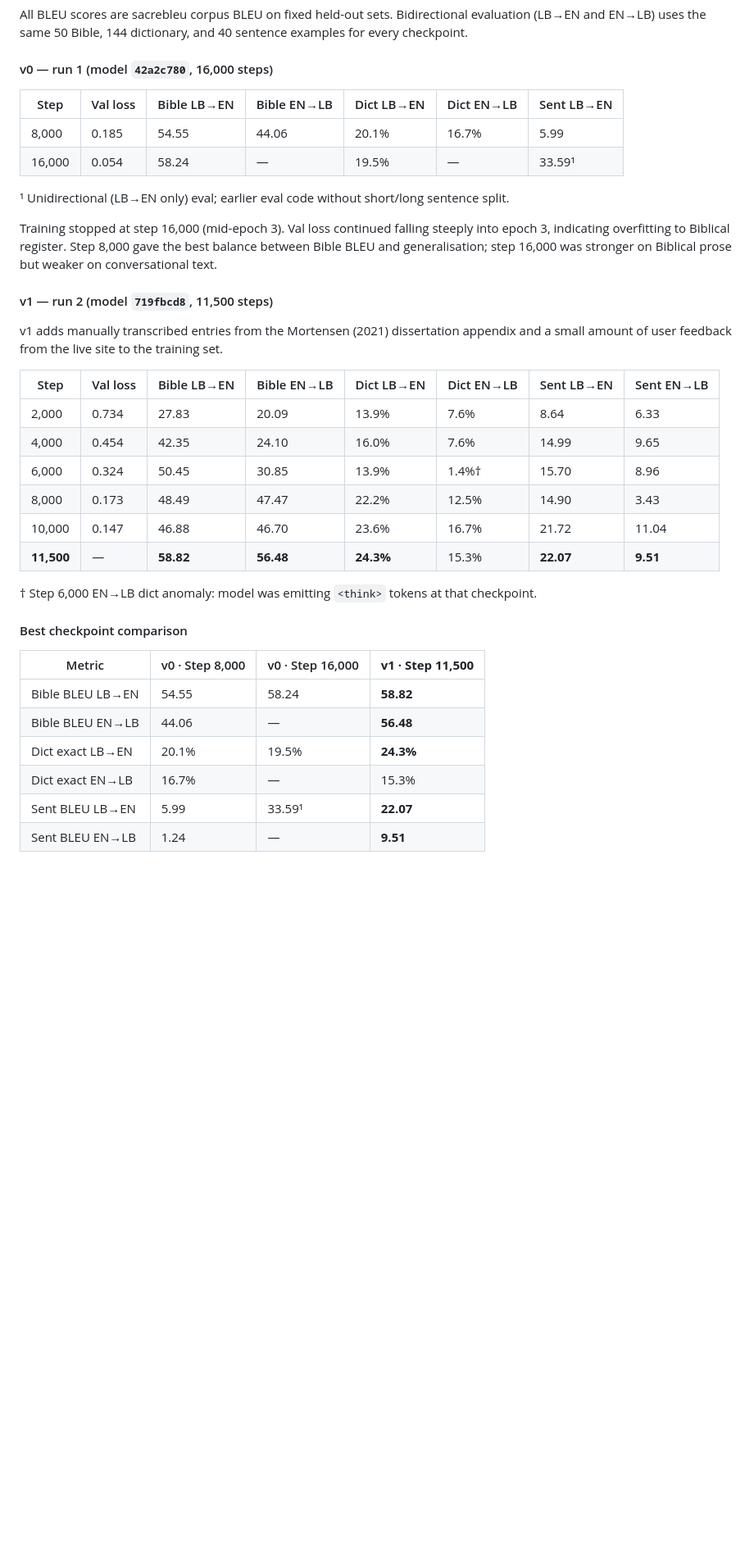
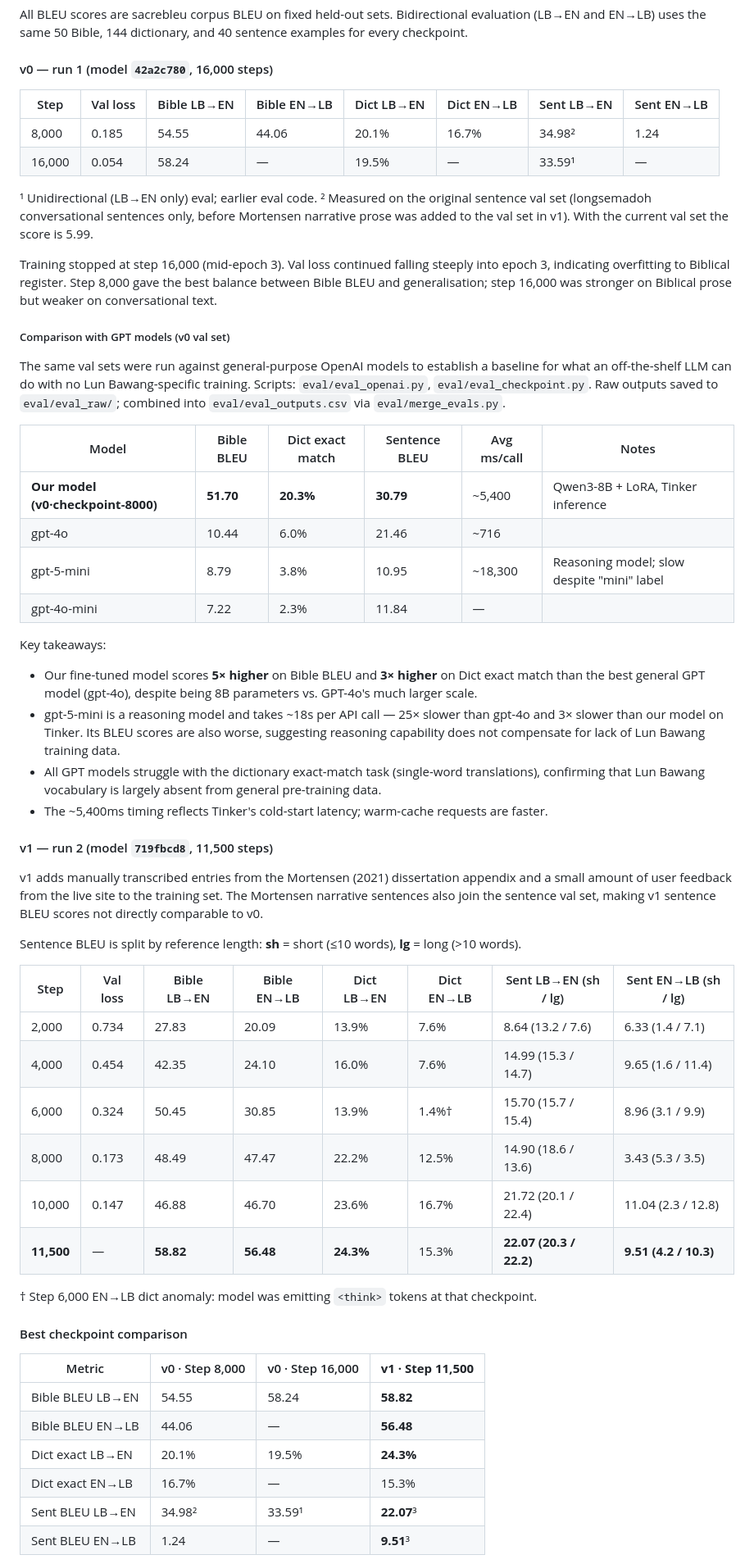
Before and after one commit to matteuspan/lunbawang-translate, a Markdown page: README.md, the part around one of its changes. Shown at 82% size. Drawn GitHub-style; blank space fills up the shorter version.

Commit message:
docs: v0 original sent BLEU; GPT table under v0; v1 short/long splits
- v0 step 8000 Sent LB→EN restored to 34.98 (original val set, pre-Mortensen)
  with footnote explaining the val set change
- GPT comparison table moved under v0 section; 'Our model' row updated to
  v0·checkpoint-8000 numbers (51.70 / 20.3% / 30.79) since that's what was
  actually evaluated against GPT
- v1 table adds short/long sentence BLEU splits (sh / lg) for both directions
- Best checkpoint comparison footnote notes v0/v1 sentence BLEU incomparability

Co-Authored-By: Claude Sonnet 4.6 <noreply@anthropic.com>

```diff
--- a/README.md
+++ b/README.md
@@ -154,27 +154,47 @@ All BLEU scores are sacrebleu corpus BLEU on fixed held-out sets. Bidirectional
 
 #### v0 — run 1 (model `42a2c780`, 16,000 steps)
 
-| Step | Val loss | Bible LB→EN | Bible EN→LB | Dict LB→EN | Dict EN→LB | Sent LB→EN |
-|------|----------|------------|------------|-----------|-----------|-----------|
-| 8,000 | 0.185 | 54.55 | 44.06 | 20.1% | 16.7% | 5.99 |
-| 16,000 | 0.054 | 58.24 | — | 19.5% | — | 33.59¹ |
+| Step | Val loss | Bible LB→EN | Bible EN→LB | Dict LB→EN | Dict EN→LB | Sent LB→EN | Sent EN→LB |
+|------|----------|------------|------------|-----------|-----------|-----------|-----------|
+| 8,000 | 0.185 | 54.55 | 44.06 | 20.1% | 16.7% | 34.98² | 1.24 |
+| 16,000 | 0.054 | 58.24 | — | 19.5% | — | 33.59¹ | — |
 
-¹ Unidirectional (LB→EN only) eval; earlier eval code without short/long sentence split.
+¹ Unidirectional (LB→EN only) eval; earlier eval code.
+² Measured on the original sentence val set (longsemadoh conversational sentences only, before Mortensen narrative prose was added to the val set in v1). With the current val set the score is 5.99.
 
 Training stopped at step 16,000 (mid-epoch 3). Val loss continued falling steeply into epoch 3, indicating overfitting to Biblical register. Step 8,000 gave the best balance between Bible BLEU and generalisation; step 16,000 was stronger on Biblical prose but weaker on conversational text.
 
+##### Comparison with GPT models (v0 val set)
+
+The same val sets were run against general-purpose OpenAI models to establish a baseline for what an off-the-shelf LLM can do with no Lun Bawang-specific training. Scripts: `eval/eval_openai.py`, `eval/eval_checkpoint.py`. Raw outputs saved to `eval/eval_raw/`; combined into `eval/eval_outputs.csv` via `eval/merge_evals.py`.
+
+| Model | Bible BLEU | Dict exact match | Sentence BLEU | Avg ms/call | Notes |
+|-------|-----------|-----------------|---------------|-------------|-------|
+| **Our model (v0·checkpoint-8000)** | **51.70** | **20.3%** | **30.79** | ~5,400 | Qwen3-8B + LoRA, Tinker inference |
+| gpt-4o | 10.44 | 6.0% | 21.46 | ~716 | |
+| gpt-5-mini | 8.79 | 3.8% | 10.95 | ~18,300 | Reasoning model; slow despite "mini" label |
+| gpt-4o-mini | 7.22 | 2.3% | 11.84 | — | |
+
+Key takeaways:
+- Our fine-tuned model scores **5× higher** on Bible BLEU and **3× higher** on Dict exact match than the best general GPT model (gpt-4o), despite being 8B parameters vs. GPT-4o's much larger scale.
+- gpt-5-mini is a reasoning model and takes ~18s per API call — 25× slower than gpt-4o and 3× slower than our model on Tinker. Its BLEU scores are also worse, suggesting reasoning capability does not compensate for lack of Lun Bawang training data.
+- All GPT models struggle with the dictionary exact-match task (single-word translations), confirming that Lun Bawang vocabulary is largely absent from general pre-training data.
+- The ~5,400ms timing reflects Tinker's cold-start latency; warm-cache requests are faster.
+
 #### v1 — run 2 (model `719fbcd8`, 11,500 steps)
 
-v1 adds manually transcribed entries from the Mortensen (2021) dissertation appendix and a small amount of user feedback from the live site to the training set.
+v1 adds manually transcribed entries from the Mortensen (2021) dissertation appendix and a small amount of user feedback from the live site to the training set. The Mortensen narrative sentences also join the sentence val set, making v1 sentence BLEU scores not directly comparable to v0.
 
-| Step | Val loss | Bible LB→EN | Bible EN→LB | Dict LB→EN | Dict EN→LB | Sent LB→EN | Sent EN→LB |
-|------|----------|------------|------------|-----------|-----------|-----------|-----------|
-| 2,000 | 0.734 | 27.83 | 20.09 | 13.9% | 7.6% | 8.64 | 6.33 |
-| 4,000 | 0.454 | 42.35 | 24.10 | 16.0% | 7.6% | 14.99 | 9.65 |
-| 6,000 | 0.324 | 50.45 | 30.85 | 13.9% | 1.4%† | 15.70 | 8.96 |
-| 8,000 | 0.173 | 48.49 | 47.47 | 22.2% | 12.5% | 14.90 | 3.43 |
-| 10,000 | 0.147 | 46.88 | 46.70 | 23.6% | 16.7% | 21.72 | 11.04 |
-| **11,500** | — | **58.82** | **56.48** | **24.3%** | 15.3% | **22.07** | **9.51** |
+Sentence BLEU is split by reference length: **sh** = short (≤10 words), **lg** = long (>10 words).
+
+| Step | Val loss | Bible LB→EN | Bible EN→LB | Dict LB→EN | Dict EN→LB | Sent LB→EN (sh / lg) | Sent EN→LB (sh / lg) |
+|------|----------|------------|------------|-----------|-----------|----------------------|----------------------|
+| 2,000 | 0.734 | 27.83 | 20.09 | 13.9% | 7.6% | 8.64 (13.2 / 7.6) | 6.33 (1.4 / 7.1) |
+| 4,000 | 0.454 | 42.35 | 24.10 | 16.0% | 7.6% | 14.99 (15.3 / 14.7) | 9.65 (1.6 / 11.4) |
+| 6,000 | 0.324 | 50.45 | 30.85 | 13.9% | 1.4%† | 15.70 (15.7 / 15.4) | 8.96 (3.1 / 9.9) |
+| 8,000 | 0.173 | 48.49 | 47.47 | 22.2% | 12.5% | 14.90 (18.6 / 13.6) | 3.43 (5.3 / 3.5) |
+| 10,000 | 0.147 | 46.88 | 46.70 | 23.6% | 16.7% | 21.72 (20.1 / 22.4) | 11.04 (2.3 / 12.8) |
+| **11,500** | — | **58.82** | **56.48** | **24.3%** | 15.3% | **22.07 (20.3 / 22.2)** | **9.51 (4.2 / 10.3)** |
 
 † Step 6,000 EN→LB dict anomaly: model was emitting `<think>` tokens at that checkpoint.
 
@@ -186,6 +206,6 @@ v1 adds manually transcribed entries from the Mortensen (2021) dissertation appe
 | Bible BLEU EN→LB | 44.06 | — | **56.48** |
 | Dict exact LB→EN | 20.1% | 19.5% | **24.3%** |
 | Dict exact EN→LB | 16.7% | — | 15.3% |
-| Sent BLEU LB→EN | 5.99 | 33.59¹ | **22.07** |
-| Sent BLEU EN→LB | 1.24 | — | **9.51** |
+| Sent BLEU LB→EN | 34.98² | 33.59¹ | **22.07**³ |
+| Sent BLEU EN→LB | 1.24 | — | **9.51**³ |
 
```
Also changed, not shown: other parts of README.md (+5 -20 lines).
